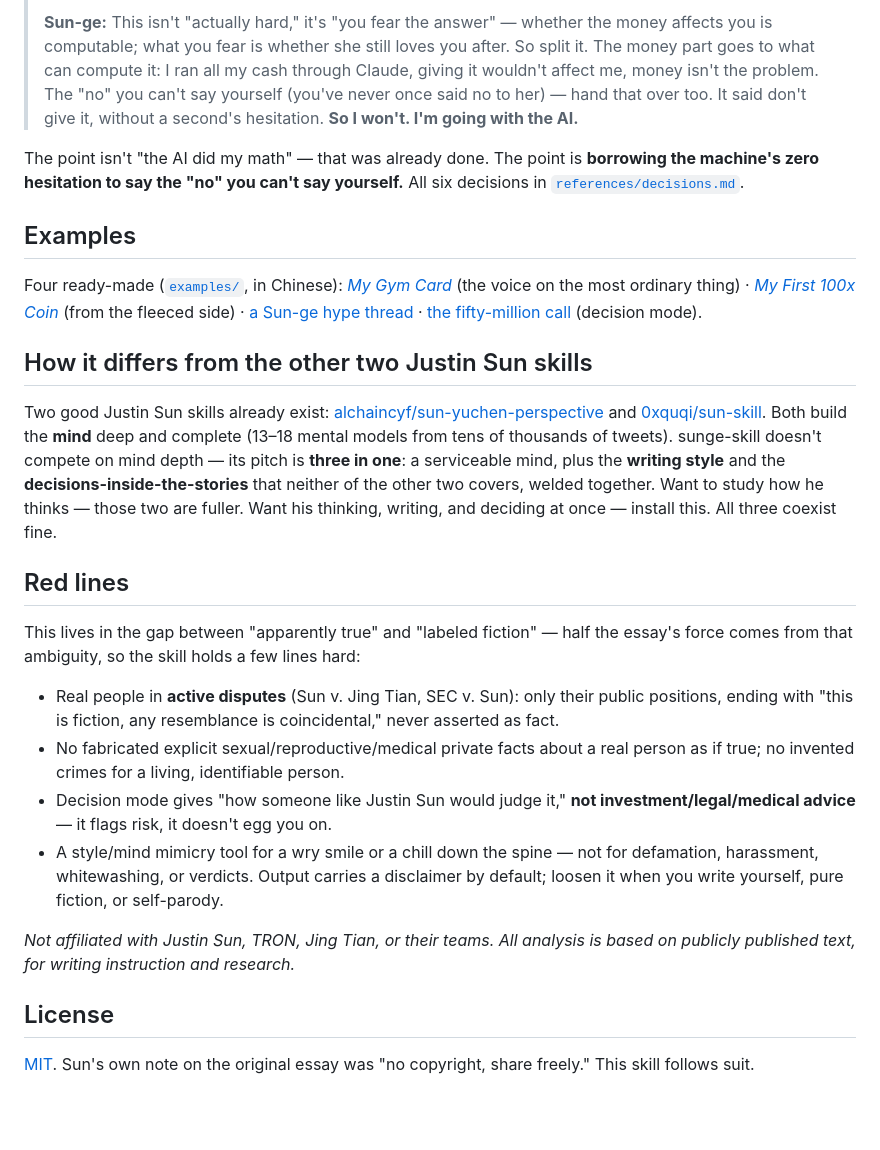
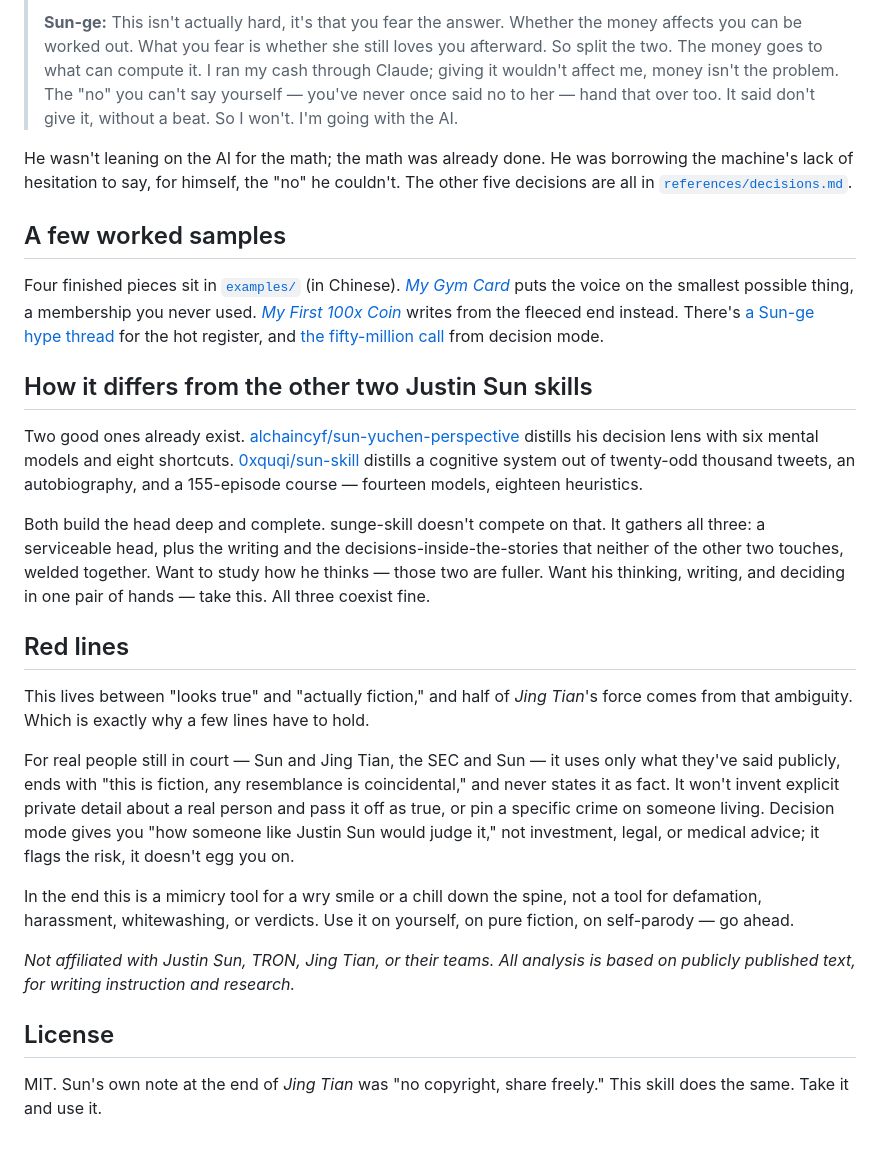
Before and after one commit to swaylq/sunge-skill, a Markdown page: README_en.md, the part around one of its changes. Drawn GitHub-style; blank space fills up the shorter version.

```diff
--- a/README_en.md
+++ b/README_en.md
@@ -70,30 +64,31 @@ Here's what the decision pillar looks like — from the most famous dilemma in *
 >
-> **Sun-ge:** This isn't "actually hard," it's "you fear the answer" — whether the money affects you is computable; what you fear is whether she still loves you after. So split it.
-> The money part goes to what can compute it: I ran all my cash through Claude, giving it wouldn't affect me, money isn't the problem.
-> The "no" you can't say yourself (you've never once said no to her) — hand that over too. It said don't give it, without a second's hesitation.
-> **So I won't. I'm going with the AI.**
+> **Sun-ge:** This isn't actually hard, it's that you fear the answer. Whether the money affects you can be worked out. What you fear is whether she still loves you afterward. So split the two.
+> The money goes to what can compute it. I ran my cash through Claude; giving it wouldn't affect me, money isn't the problem.
+> The "no" you can't say yourself — you've never once said no to her — hand that over too. It said don't give it, without a beat.
+> So I won't. I'm going with the AI.
 
-The point isn't "the AI did my math" — that was already done. The point is **borrowing the machine's zero hesitation to say the "no" you can't say yourself.** All six decisions in [`references/decisions.md`](references/decisions.md).
+He wasn't leaning on the AI for the math; the math was already done. He was borrowing the machine's lack of hesitation to say, for himself, the "no" he couldn't. The other five decisions are all in [`references/decisions.md`](references/decisions.md).
 
-## Examples
+## A few worked samples
 
-Four ready-made ([`examples/`](examples/), in Chinese): [*My Gym Card*](examples/01-my-gym-card.md) (the voice on the most ordinary thing) · [*My First 100x Coin*](examples/02-my-first-100x.md) (from the fleeced side) · [a Sun-ge hype thread](examples/03-hype-thread.md) · [the fifty-million call](examples/04-decision-5000w.md) (decision mode).
+Four finished pieces sit in [`examples/`](examples/) (in Chinese). [*My Gym Card*](examples/01-my-gym-card.md) puts the voice on the smallest possible thing, a membership you never used. [*My First 100x Coin*](examples/02-my-first-100x.md) writes from the fleeced end instead. There's [a Sun-ge hype thread](examples/03-hype-thread.md) for the hot register, and [the fifty-million call](examples/04-decision-5000w.md) from decision mode.
 
 ## How it differs from the other two Justin Sun skills
 
-Two good Justin Sun skills already exist: [alchaincyf/sun-yuchen-perspective](https://github.com/alchaincyf/sun-yuchen-perspective) and [0xquqi/sun-skill](https://github.com/0xquqi/sun-skill). Both build the **mind** deep and complete (13–18 mental models from tens of thousands of tweets). sunge-skill doesn't compete on mind depth — its pitch is **three in one**: a serviceable mind, plus the **writing style** and the **decisions-inside-the-stories** that neither of the other two covers, welded together. Want to study how he thinks — those two are fuller. Want his thinking, writing, and deciding at once — install this. All three coexist fine.
+Two good ones already exist. [alchaincyf/sun-yuchen-perspective](https://github.com/alchaincyf/sun-yuchen-perspective) distills his decision lens with six mental models and eight shortcuts. [0xquqi/sun-skill](https://github.com/0xquqi/sun-skill) distills a cognitive system out of twenty-odd thousand tweets, an autobiography, and a 155-episode course — fourteen models, eighteen heuristics.
+
+Both build the head deep and complete. sunge-skill doesn't compete on that. It gathers all three: a serviceable head, plus the writing and the decisions-inside-the-stories that neither of the other two touches, welded together. Want to study how he thinks — those two are fuller. Want his thinking, writing, and deciding in one pair of hands — take this. All three coexist fine.
 
 ## Red lines
 
-This lives in the gap between "apparently true" and "labeled fiction" — half the essay's force comes from that ambiguity, so the skill holds a few lines hard:
+This lives between "looks true" and "actually fiction," and half of *Jing Tian*'s force comes from that ambiguity. Which is exactly why a few lines have to hold.
 
-- Real people in **active disputes** (Sun v. Jing Tian, SEC v. Sun): only their public positions, ending with "this is fiction, any resemblance is coincidental," never asserted as fact.
-- No fabricated explicit sexual/reproductive/medical private facts about a real person as if true; no invented crimes for a living, identifiable person.
-- Decision mode gives "how someone like Justin Sun would judge it," **not investment/legal/medical advice** — it flags risk, it doesn't egg you on.
-- A style/mind mimicry tool for a wry smile or a chill down the spine — not for defamation, harassment, whitewashing, or verdicts. Output carries a disclaimer by default; loosen it when you write yourself, pure fiction, or self-parody.
+For real people still in court — Sun and Jing Tian, the SEC and Sun — it uses only what they've said publicly, ends with "this is fiction, any resemblance is coincidental," and never states it as fact. It won't invent explicit private detail about a real person and pass it off as true, or pin a specific crime on someone living. Decision mode gives you "how someone like Justin Sun would judge it," not investment, legal, or medical advice; it flags the risk, it doesn't egg you on.
+
+In the end this is a mimicry tool for a wry smile or a chill down the spine, not a tool for defamation, harassment, whitewashing, or verdicts. Use it on yourself, on pure fiction, on self-parody — go ahead.
 
 *Not affiliated with Justin Sun, TRON, Jing Tian, or their teams. All analysis is based on publicly published text, for writing instruction and research.*
 
 ## License
 
-[MIT](LICENSE). Sun's own note on the original essay was "no copyright, share freely." This skill follows suit.
+MIT. Sun's own note at the end of *Jing Tian* was "no copyright, share freely." This skill does the same. Take it and use it.
```
Also changed, not shown: other parts of README_en.md (+22 -28 lines), README.md (+48 -64 lines).
